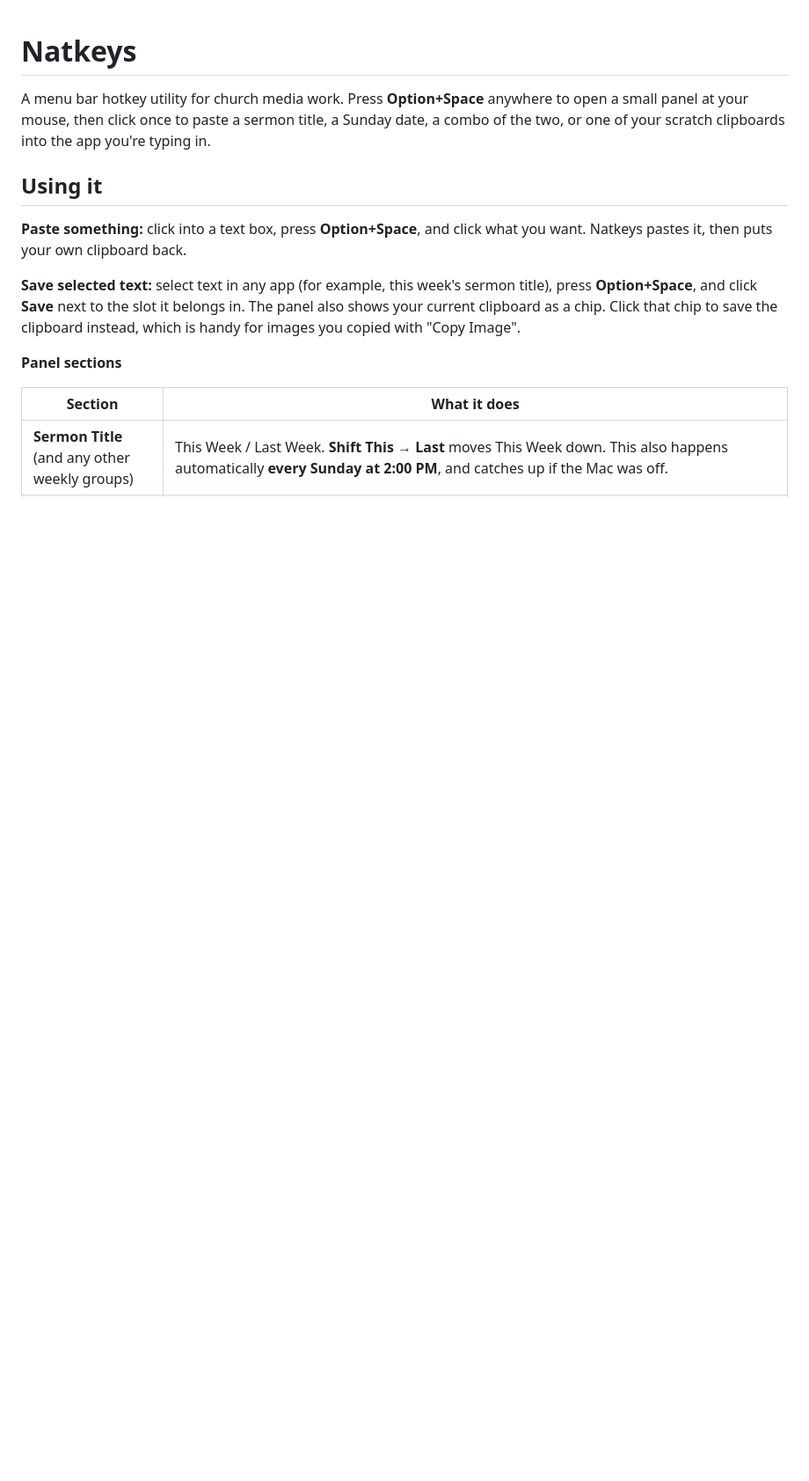
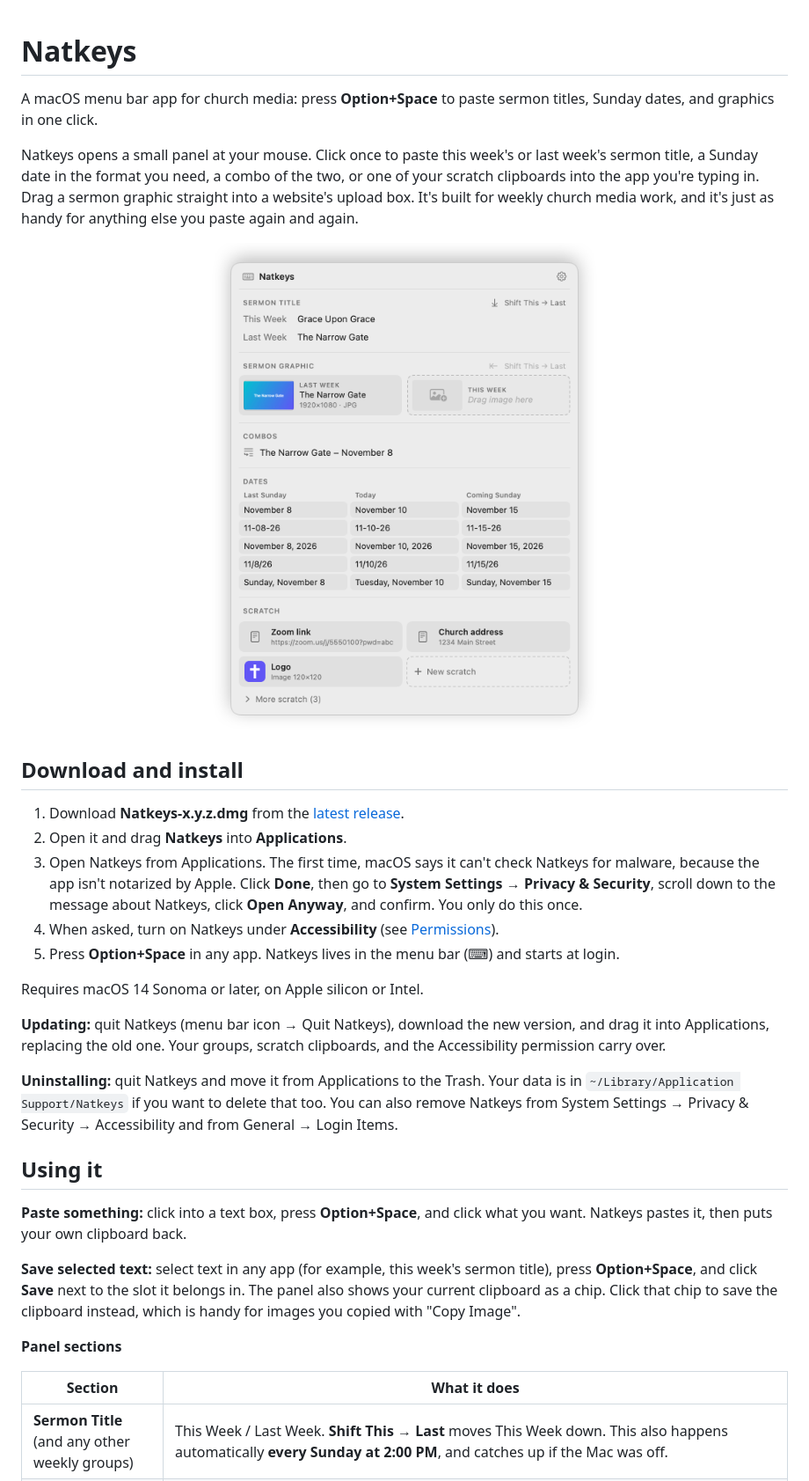
Before and after one commit to allegedlynatalie/natkeys, a Markdown page: README.md, the part around one of its changes. Shown at 88% size. Rendered like a GitHub page; pictures changed too: docs/images/readme-panel-light.png (added); blank space fills up the shorter version.

```diff
--- a/README.md
+++ b/README.md
@@ -1,8 +1,41 @@
 # Natkeys
 
-A menu bar hotkey utility for church media work. Press **Option+Space** anywhere to open a
-small panel at your mouse, then click once to paste a sermon title, a Sunday date, a combo of
-the two, or one of your scratch clipboards into the app you're typing in.
+A macOS menu bar app for church media: press **Option+Space** to paste sermon titles, Sunday
+dates, and graphics in one click.
+
+Natkeys opens a small panel at your mouse. Click once to paste this week's or last week's sermon
+title, a Sunday date in the format you need, a combo of the two, or one of your scratch
+clipboards into the app you're typing in. Drag a sermon graphic straight into a website's upload
+box. It's built for weekly church media work, and it's just as handy for anything else you paste
+again and again.
+
+<p align="center">
+  <picture>
+    <source media="(prefers-color-scheme: dark)" srcset="docs/images/readme-panel-dark.png">
+    <img src="docs/images/readme-panel-light.png" width="520" alt="The Natkeys panel: Sermon Title This Week and Last Week, a Sermon Graphic thumbnail, a combo, a grid of Sunday dates, and scratch clipboards">
+  </picture>
+</p>
+
+## Download and install
+
+1. Download **Natkeys-x.y.z.dmg** from the [latest release](https://github.com/allegedlynatalie/natkeys/releases/latest).
+2. Open it and drag **Natkeys** into **Applications**.
+3. Open Natkeys from Applications. The first time, macOS says it can't check Natkeys for
+   malware, because the app isn't notarized by Apple. Click **Done**, then go to
+   **System Settings → Privacy & Security**, scroll down to the message about Natkeys, click
+   **Open Anyway**, and confirm. You only do this once.
+4. When asked, turn on Natkeys under **Accessibility** (see [Permissions](#permissions)).
+5. Press **Option+Space** in any app. Natkeys lives in the menu bar (⌨︎) and starts at login.
+
+Requires macOS 14 Sonoma or later, on Apple silicon or Intel.
+
+**Updating:** quit Natkeys (menu bar icon → Quit Natkeys), download the new version, and drag it
+into Applications, replacing the old one. Your groups, scratch clipboards, and the Accessibility
+permission carry over.
+
+**Uninstalling:** quit Natkeys and move it from Applications to the Trash. Your data is in
+`~/Library/Application Support/Natkeys` if you want to delete that too. You can also remove
+Natkeys from System Settings → Privacy & Security → Accessibility and from General → Login Items.
 
 ## Using it
 
```
Also changed, not shown: other parts of README.md (+29 -9 lines), docs/DESIGN.md (+11 -0 lines), docs/images/readme-panel-dark.png (added), 3 other files.
